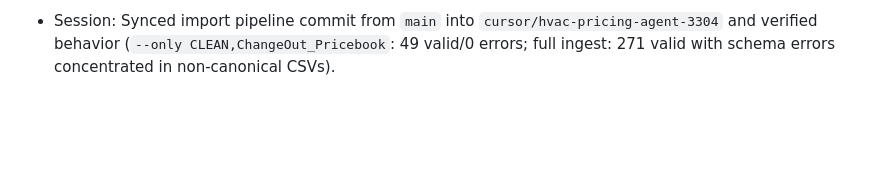
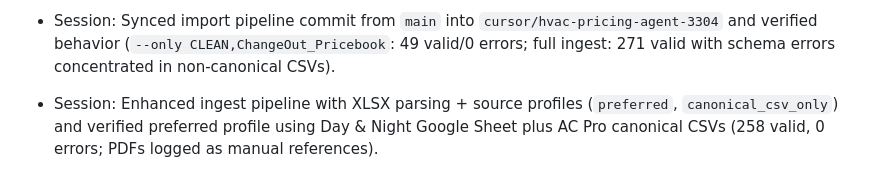
Before and after one commit to blake7ferrin/cursor-agent-env, a Markdown page: memory/2026-02-25.md, the part around the change. Rendered like a GitHub page; blank space fills up the shorter version.

Commit message:
docs: record preferred ingest source profile
Co-authored-by: blake7ferrin <blake7ferrin@users.noreply.github.com>

```diff
--- a/memory/2026-02-25.md
+++ b/memory/2026-02-25.md
@@ -20,3 +20,4 @@
 
 - Session: Continued estimator agent: unpacked cursor-ingestion-hvac-2026-02-25_001317_with-sheet.zip into bridge/imports/incoming/, added import folder structure (templates, catalog), CSV importer with validation (required fields, tonnage/system-type parsing, duplicate SKUs, cost vs price), validation report and equipment-and-adders.json catalog, npm run ingest and POST /ingest endpoint. Recorded HVAC quoting assumption and import pipeline in MEMORY.md.
 - Session: Synced import pipeline commit from `main` into `cursor/hvac-pricing-agent-3304` and verified behavior (`--only CLEAN,ChangeOut_Pricebook`: 49 valid/0 errors; full ingest: 271 valid with schema errors concentrated in non-canonical CSVs).
+- Session: Enhanced ingest pipeline with XLSX parsing + source profiles (`preferred`, `canonical_csv_only`) and verified preferred profile using Day & Night Google Sheet plus AC Pro canonical CSVs (258 valid, 0 errors; PDFs logged as manual references).
```
Also changed, not shown: MEMORY.md (+1 -0 lines).
